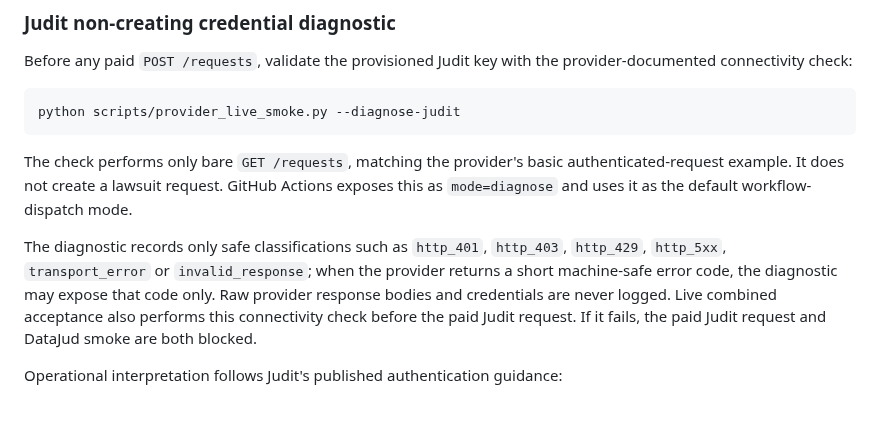
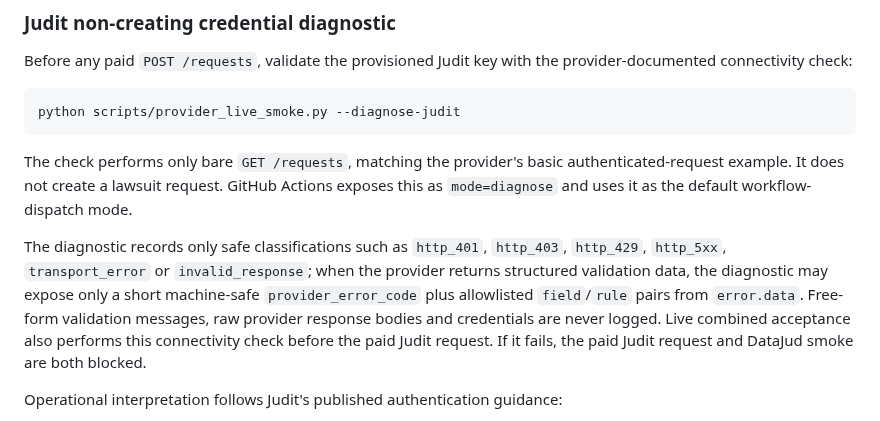
Before and after one commit to oigorbrito/rpy, a Markdown page: docs/release/provider-acceptance.md, the part around the change. Drawn GitHub-style.

Commit message:
docs: record sanitized Judit validation diagnostics

```diff
--- a/docs/release/provider-acceptance.md
+++ b/docs/release/provider-acceptance.md
@@ -56,7 +56,7 @@ The check performs only bare `GET /requests`, matching the provider's basic auth
 GitHub Actions exposes this as `mode=diagnose` and uses it as the default workflow-dispatch mode.
 
 The diagnostic records only safe classifications such as `http_401`, `http_403`, `http_429`,
-`http_5xx`, `transport_error` or `invalid_response`; when the provider returns a short machine-safe error code, the diagnostic may expose that code only. Raw provider response bodies and credentials are never logged. Live combined acceptance also performs this connectivity check before the paid Judit
+`http_5xx`, `transport_error` or `invalid_response`; when the provider returns structured validation data, the diagnostic may expose only a short machine-safe `provider_error_code` plus allowlisted `field`/`rule` pairs from `error.data`. Free-form validation messages, raw provider response bodies and credentials are never logged. Live combined acceptance also performs this connectivity check before the paid Judit
 request. If it fails, the paid Judit request and DataJud smoke are both blocked.
 
 Operational interpretation follows Judit's published authentication guidance:
```
